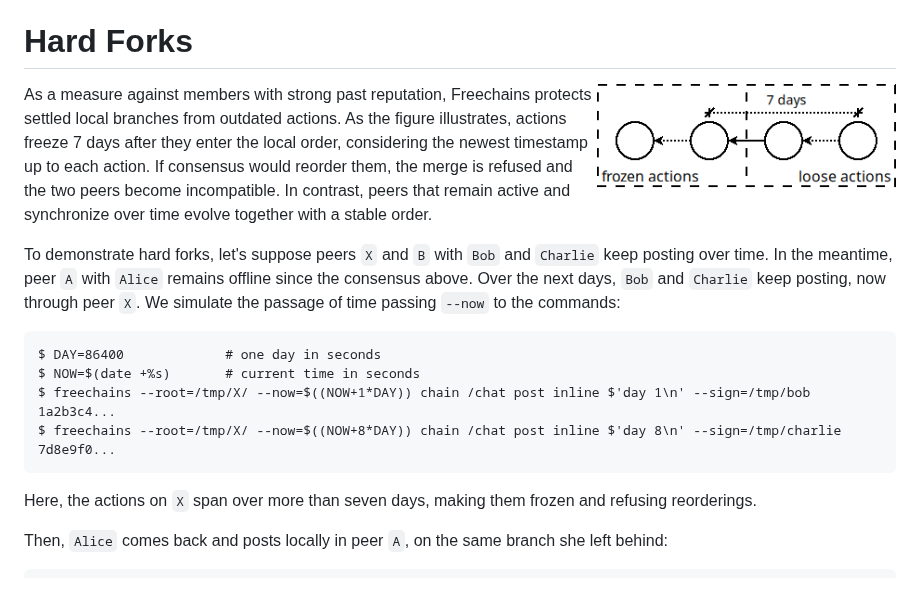
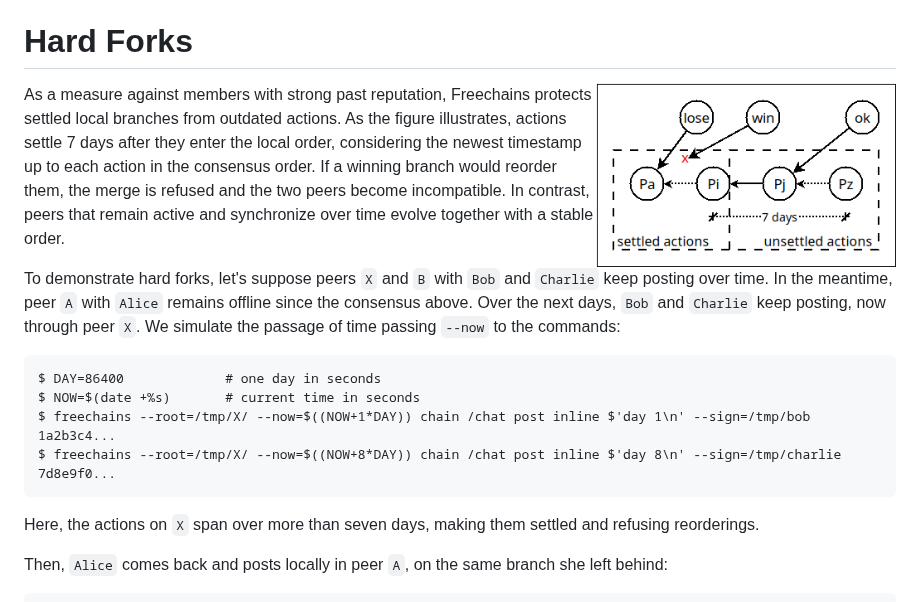
Before and after one commit to Freechains/freechains.vcs, a Markdown page: doc/guide.md, the part around the change. Drawn GitHub-style; pictures changed too: doc/hard.png.

Commit message:
. doc : guide : settle window

````diff
--- a/doc/guide.md
+++ b/doc/guide.md
@@ -510,10 +510,11 @@ peers reach the same state without any central authority.
 
 As a measure against members with strong past reputation, Freechains protects
 settled local branches from outdated actions.
-As the figure illustrates, actions freeze 7 days after they enter the local
-order, considering the newest timestamp up to each action.
-If consensus would reorder them, the merge is refused and the two peers become
-incompatible.
+As the figure illustrates, actions settle 7 days after they enter the local
+order, considering the newest timestamp up to each action in the consensus
+order.
+If a winning branch would reorder them, the merge is refused and the two
+peers become incompatible.
 In contrast, peers that remain active and synchronize over time evolve
 together with a stable order.
 
@@ -533,7 +534,7 @@ $ freechains --root=/tmp/X/ --now=$((NOW+8*DAY)) chain /chat post inline $'day 8
 7d8e9f0...
 ```
 
-Here, the actions on `X` span over more than seven days, making them frozen
+Here, the actions on `X` span over more than seven days, making them settled
 and refusing reorderings.
 
 Then, `Alice` comes back and posts locally in peer `A`, on the same branch she
````
Also changed, not shown: 1 other file.
